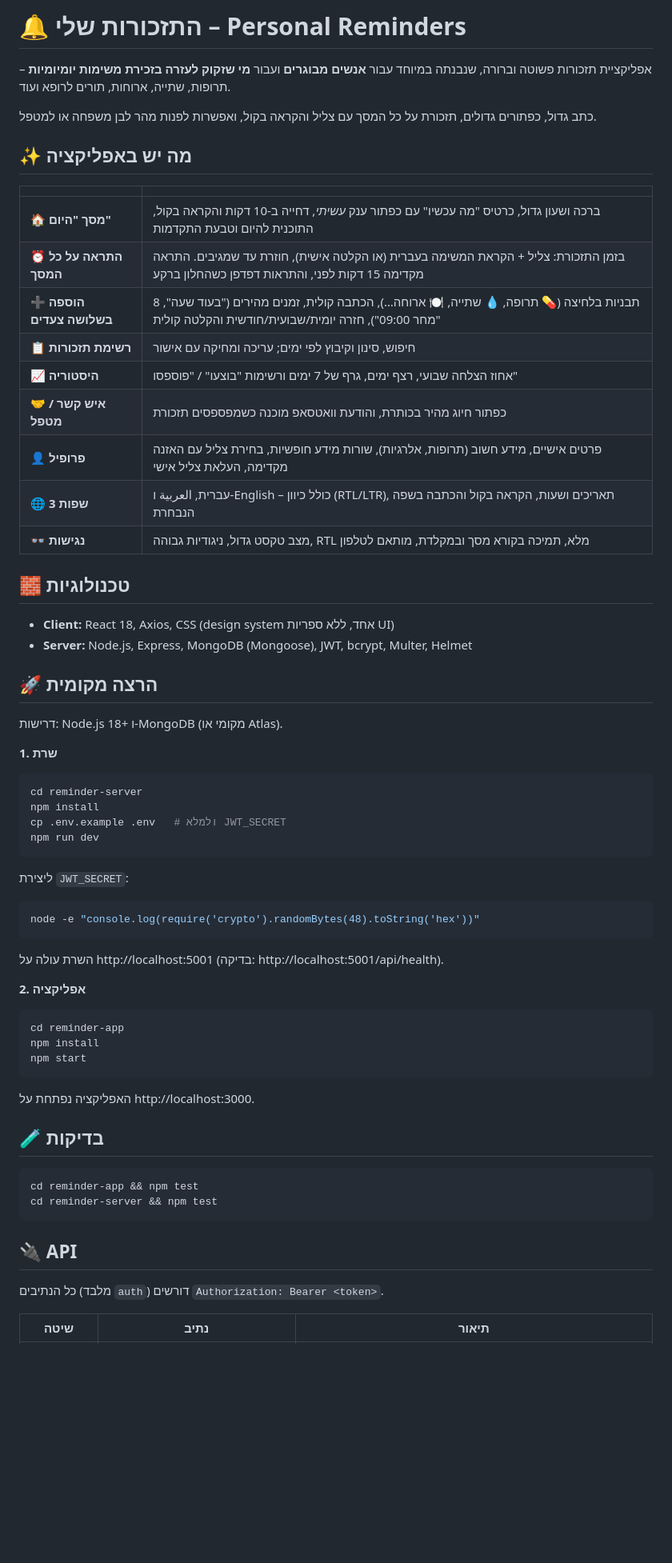
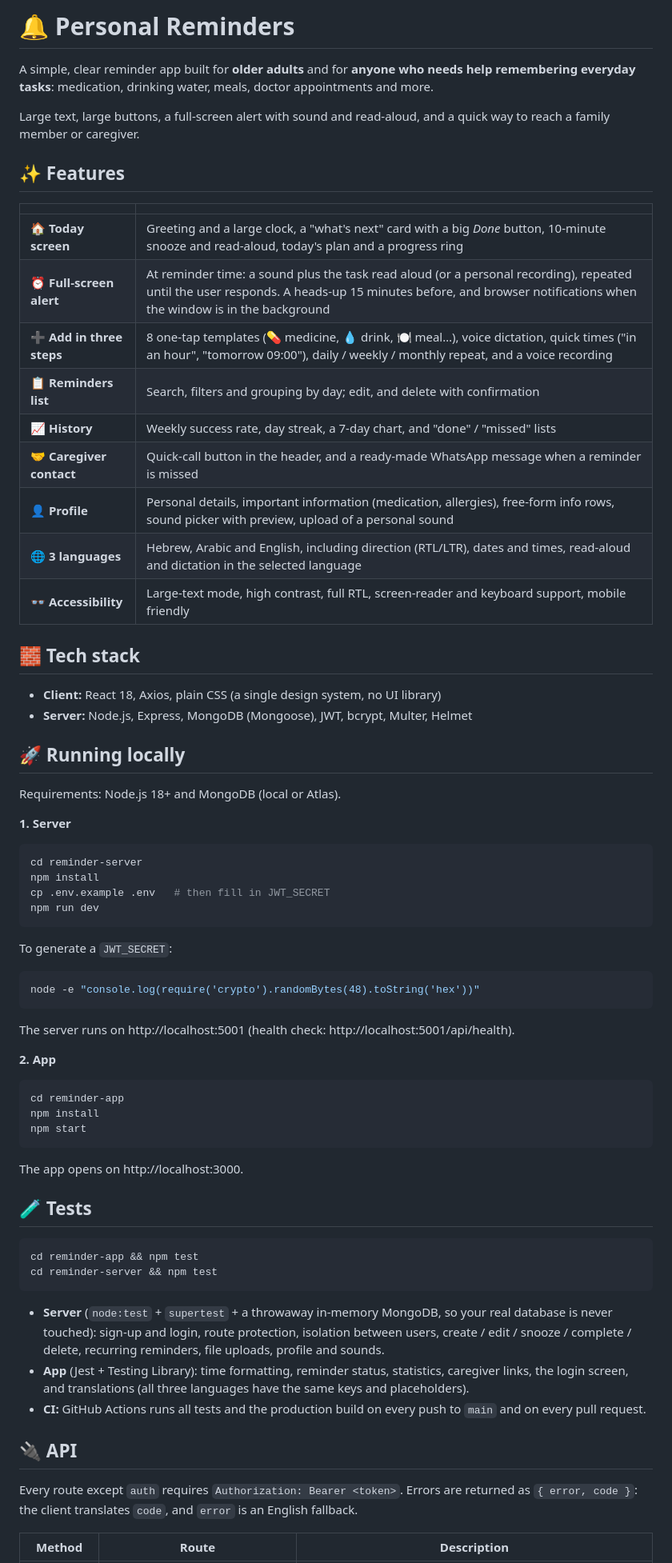
Before and after one commit to Mariam-90/Personal_Reminders, a Markdown page: README.md, the part around one of its changes. Shown at 80% size. Drawn GitHub-style; blank space fills up the shorter version.

Commit message:
Write the README in English
Co-Authored-By: Claude Opus 5.5 <noreply@anthropic.com>

````diff
--- a/README.md
+++ b/README.md
@@ -1,50 +1,50 @@
-# 🔔 התזכורות שלי – Personal Reminders
+# 🔔 Personal Reminders
 
-אפליקציית תזכורות פשוטה וברורה, שנבנתה במיוחד עבור **אנשים מבוגרים** ועבור **מי שזקוק לעזרה בזכירת משימות יומיומיות** – תרופות, שתייה, ארוחות, תורים לרופא ועוד.
+A simple, clear reminder app built for **older adults** and for **anyone who needs help remembering everyday tasks**: medication, drinking water, meals, doctor appointments and more.
 
-כתב גדול, כפתורים גדולים, תזכורת על כל המסך עם צליל והקראה בקול, ואפשרות לפנות מהר לבן משפחה או למטפל.
+Large text, large buttons, a full-screen alert with sound and read-aloud, and a quick way to reach a family member or caregiver.
 
-## ✨ מה יש באפליקציה
+## ✨ Features
 
 | | |
 |---|---|
-| 🏠 **מסך "היום"** | ברכה ושעון גדול, כרטיס "מה עכשיו" עם כפתור ענק *עשיתי*, דחייה ב-10 דקות והקראה בקול, התוכנית להיום וטבעת התקדמות |
-| ⏰ **התראה על כל המסך** | בזמן התזכורת: צליל + הקראת המשימה בעברית (או הקלטה אישית), חוזרת עד שמגיבים. התראה מקדימה 15 דקות לפני, והתראות דפדפן כשהחלון ברקע |
-| ➕ **הוספה בשלושה צעדים** | 8 תבניות בלחיצה (💊 תרופה, 💧 שתייה, 🍽️ ארוחה…), הכתבה קולית, זמנים מהירים ("בעוד שעה", "מחר 09:00"), חזרה יומית/שבועית/חודשית והקלטה קולית |
-| 📋 **רשימת תזכורות** | חיפוש, סינון וקיבוץ לפי ימים; עריכה ומחיקה עם אישור |
-| 📈 **היסטוריה** | אחוז הצלחה שבועי, רצף ימים, גרף של 7 ימים ורשימות "בוצעו" / "פוספסו" |
-| 🤝 **איש קשר / מטפל** | כפתור חיוג מהיר בכותרת, והודעת וואטסאפ מוכנה כשמפספסים תזכורת |
-| 👤 **פרופיל** | פרטים אישיים, מידע חשוב (תרופות, אלרגיות), שורות מידע חופשיות, בחירת צליל עם האזנה מקדימה, העלאת צליל אישי |
-| 🌐 **3 שפות** | עברית, العربية ו-English – כולל כיוון (RTL/LTR), תאריכים ושעות, הקראה בקול והכתבה בשפה הנבחרת |
-| 👓 **נגישות** | מצב טקסט גדול, ניגודיות גבוהה, RTL מלא, תמיכה בקורא מסך ובמקלדת, מותאם לטלפון |
+| 🏠 **Today screen** | Greeting and a large clock, a "what's next" card with a big *Done* button, 10-minute snooze and read-aloud, today's plan and a progress ring |
+| ⏰ **Full-screen alert** | At reminder time: a sound plus the task read aloud (or a personal recording), repeated until the user responds. A heads-up 15 minutes before, and browser notifications when the window is in the background |
+| ➕ **Add in three steps** | 8 one-tap templates (💊 medicine, 💧 drink, 🍽️ meal…), voice dictation, quick times ("in an hour", "tomorrow 09:00"), daily / weekly / monthly repeat, and a voice recording |
+| 📋 **Reminders list** | Search, filters and grouping by day; edit, and delete with confirmation |
+| 📈 **History** | Weekly success rate, day streak, a 7-day chart, and "done" / "missed" lists |
+| 🤝 **Caregiver contact** | Quick-call button in the header, and a ready-made WhatsApp message when a reminder is missed |
+| 👤 **Profile** | Personal details, important information (medication, allergies), free-form info rows, sound picker with preview, upload of a personal sound |
+| 🌐 **3 languages** | Hebrew, Arabic and English, including direction (RTL/LTR), dates and times, read-aloud and dictation in the selected language |
+| 👓 **Accessibility** | Large-text mode, high contrast, full RTL, screen-reader and keyboard support, mobile friendly |
 
-## 🧱 טכנולוגיות
+## 🧱 Tech stack
 
-- **Client:** React 18, Axios, CSS (design system אחד, ללא ספריות UI)
+- **Client:** React 18, Axios, plain CSS (a single design system, no UI library)
 - **Server:** Node.js, Express, MongoDB (Mongoose), JWT, bcrypt, Multer, Helmet
 
-## 🚀 הרצה מקומית
+## 🚀 Running locally
 
-דרישות: Node.js 18+ ו-MongoDB (מקומי או Atlas).
+Requirements: Node.js 18+ and MongoDB (local or Atlas).
 
-**1. שרת**
+**1. Server**
 
 ```bash
 cd reminder-server
 npm install
-cp .env.example .env   # ולמלא JWT_SECRET
+cp .env.example .env   # then fill in JWT_SECRET
 npm run dev
 ```
 
-ליצירת `JWT_SECRET`:
+To generate a `JWT_SECRET`:
 
 ```bash
 node -e "console.log(require('crypto').randomBytes(48).toString('hex'))"
 ```
 
-השרת עולה על http://localhost:5001 (בדיקה: http://localhost:5001/api/health).
+The server runs on http://localhost:5001 (health check: http://localhost:5001/api/health).
 
-**2. אפליקציה**
+**2. App**
 
 ```bash
 cd reminder-app
@@ -52,18 +52,23 @@ npm install
 npm start
 ```
 
-האפליקציה נפתחת על http://localhost:3000.
+The app opens on http://localhost:3000.
 
-## 🧪 בדיקות
+## 🧪 Tests
 
 ```bash
 cd reminder-app && npm test
 cd reminder-server && npm test
 ```
 
+- **Server** (`node:test` + `supertest` + a throwaway in-memory MongoDB, so your real database is never touched): sign-up and login, route protection, isolation between users, create / edit / snooze / complete / delete, recurring reminders, file uploads, profile and sounds.
+- **App** (Jest + Testing Library): time formatting, reminder status, statistics, caregiver links, the login screen, and translations (all three languages have the same keys and placeholders).
+- **CI:** GitHub Actions runs all tests and the production build on every push to `main` and on every pull request.
+
 ## 🔌 API
 
-כל הנתיבים (מלבד `auth`) דורשים `Authorization: Bearer <token>`.
+Every route except `auth` requires `Authorization: Bearer <token>`.
+Errors are returned as `{ error, code }`: the client translates `code`, and `error` is an English fallback.
 
-| שיטה | נתיב | תיאור |
+| Method | Route | Description |
 |---|---|---|
````
Also changed, not shown: other parts of README.md (+17 -21 lines).
